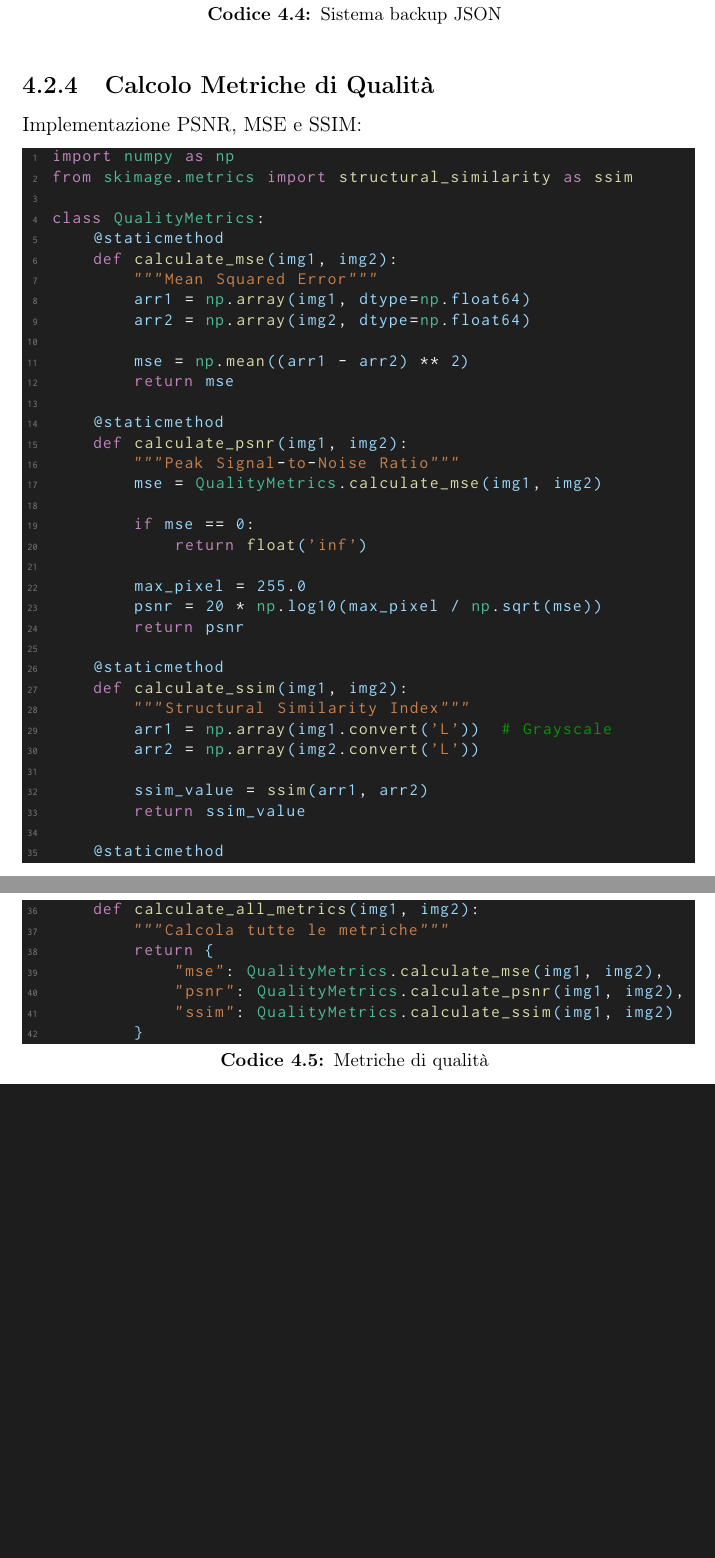
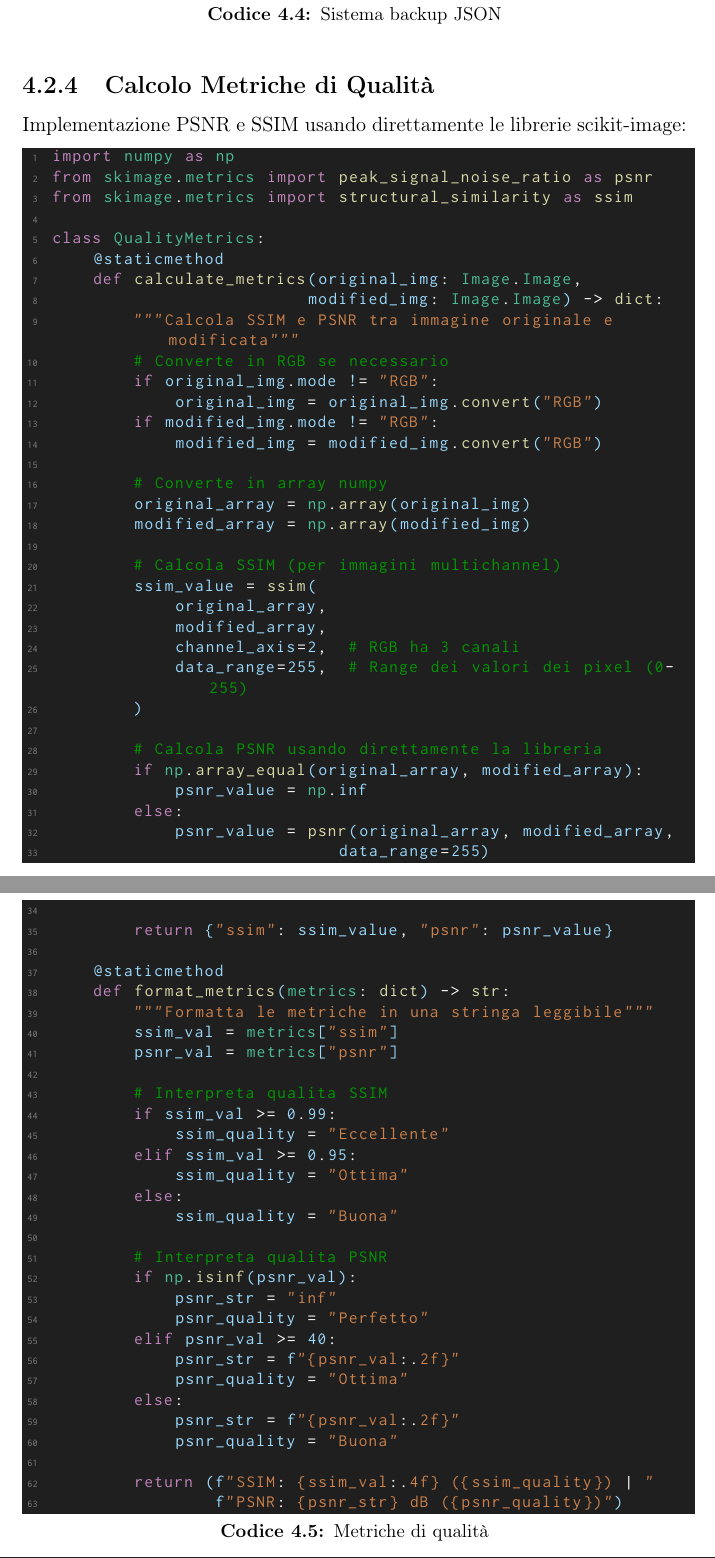
Before and after one commit to GiuseppeBellamacina/Steganography-WebApp, a LaTeX book (docs/latex/relazione.tex, which reads docs/latex/parts/capitolo4_implementazione.tex): two parts of pages 28 and 29 of 47 before the commit and two parts of pages 28 and 29 of 48 after it, joined at a grey line, cut so that both start at the same text, the shorter picture padded with empty space. Compiled offline with pdfLaTeX.

Commit message:
docs: Update quality metrics to remove unused references

```diff
--- a/docs/latex/parts/capitolo4_implementazione.tex
+++ b/docs/latex/parts/capitolo4_implementazione.tex
@@ -137,51 +137,72 @@ class ParameterBackup:
 
 \subsection{Calcolo Metriche di Qualità}
 
-Implementazione PSNR, MSE e SSIM:
+Implementazione PSNR e SSIM usando direttamente le librerie scikit-image:
 
 \begin{lstlisting}[caption={Metriche di qualità}]
 import numpy as np
+from skimage.metrics import peak_signal_noise_ratio as psnr
 from skimage.metrics import structural_similarity as ssim
 
 class QualityMetrics:
     @staticmethod
-    def calculate_mse(img1, img2):
-        """Mean Squared Error"""
-        arr1 = np.array(img1, dtype=np.float64)
-        arr2 = np.array(img2, dtype=np.float64)
+    def calculate_metrics(original_img: Image.Image,
+                         modified_img: Image.Image) -> dict:
+        """Calcola SSIM e PSNR tra immagine originale e modificata"""
+        # Converte in RGB se necessario
+        if original_img.mode != "RGB":
+            original_img = original_img.convert("RGB")
+        if modified_img.mode != "RGB":
+            modified_img = modified_img.convert("RGB")
 
-        mse = np.mean((arr1 - arr2) ** 2)
-        return mse
+        # Converte in array numpy
+        original_array = np.array(original_img)
+        modified_array = np.array(modified_img)
+
+        # Calcola SSIM (per immagini multichannel)
+        ssim_value = ssim(
+            original_array,
+            modified_array,
+            channel_axis=2,  # RGB ha 3 canali
+            data_range=255,  # Range dei valori dei pixel (0-255)
+        )
+
+        # Calcola PSNR usando direttamente la libreria
+        if np.array_equal(original_array, modified_array):
+            psnr_value = np.inf
+        else:
+            psnr_value = psnr(original_array, modified_array,
+                            data_range=255)
+
+        return {"ssim": ssim_value, "psnr": psnr_value}
 
     @staticmethod
-    def calculate_psnr(img1, img2):
-        """Peak Signal-to-Noise Ratio"""
-        mse = QualityMetrics.calculate_mse(img1, img2)
+    def format_metrics(metrics: dict) -> str:
+        """Formatta le metriche in una stringa leggibile"""
+        ssim_val = metrics["ssim"]
+        psnr_val = metrics["psnr"]
 
-        if mse == 0:
-            return float('inf')
+        # Interpreta qualita SSIM
+        if ssim_val >= 0.99:
+            ssim_quality = "Eccellente"
+        elif ssim_val >= 0.95:
+            ssim_quality = "Ottima"
+        else:
+            ssim_quality = "Buona"
 
-        max_pixel = 255.0
-        psnr = 20 * np.log10(max_pixel / np.sqrt(mse))
-        return psnr
+        # Interpreta qualita PSNR
+        if np.isinf(psnr_val):
+            psnr_str = "inf"
+            psnr_quality = "Perfetto"
+        elif psnr_val >= 40:
+            psnr_str = f"{psnr_val:.2f}"
+            psnr_quality = "Ottima"
+        else:
+            psnr_str = f"{psnr_val:.2f}"
+            psnr_quality = "Buona"
 
-    @staticmethod
-    def calculate_ssim(img1, img2):
-        """Structural Similarity Index"""
-        arr1 = np.array(img1.convert('L'))  # Grayscale
-        arr2 = np.array(img2.convert('L'))
-
-        ssim_value = ssim(arr1, arr2)
-        return ssim_value
-
-    @staticmethod
-    def calculate_all_metrics(img1, img2):
-        """Calcola tutte le metriche"""
-        return {
-            "mse": QualityMetrics.calculate_mse(img1, img2),
-            "psnr": QualityMetrics.calculate_psnr(img1, img2),
-            "ssim": QualityMetrics.calculate_ssim(img1, img2)
-        }
+        return (f"SSIM: {ssim_val:.4f} ({ssim_quality}) | "
+                f"PSNR: {psnr_str} dB ({psnr_quality})")
 \end{lstlisting}
 
 \section{Ottimizzazioni Implementate}
--- a/docs/latex/relazione.tex
+++ b/docs/latex/relazione.tex
@@ -51,7 +51,7 @@
     framexbottommargin=4pt,
     showstringspaces=false,
     captionpos=b,
-    morekeywords=[2]{hide_message, get_message, hide_image, get_image, hide_bin_file, get_bin_file, binary_convert, binary_convert_back, set_last_bit, save_backup_data, validate_image_size_for_message, load, convert, calculate_psnr, calculate_ssim, pop, set_color_component, dwt2, flatten, embed_in_pair, get_range_capacity, staticmethod, setup_sidebar, show_data_type_selector, success, error, join, dump, load_backup_data, exists, structural_similarity, ssim, calculate_all_metrics, save_uploaded_file, selectbox, array, mean, calculate_mse, log, get_dwt_coefficients, info, gettempdir, write, getvalue, cleanup_temp_file, remove, markdown, sidebar, button, rerun, columns, show_resized_image, image, show_image_details, expander, create_download_button, download_button, spinner, metric, generate_key, encrypt, encode},
+    morekeywords=[2]{hide_message, get_message, hide_image, get_image, hide_bin_file, get_bin_file, binary_convert, binary_convert_back, set_last_bit, save_backup_data, validate_image_size_for_message, load, convert, calculate_psnr, calculate_ssim, pop, set_color_component, dwt2, flatten, embed_in_pair, get_range_capacity, staticmethod, setup_sidebar, show_data_type_selector, success, error, join, dump, load_backup_data, calculate_metrics, format_metrics, isinf, exists, array_equal, structural_similarity, ssim, peak_signal_noise_ratio, psnr,calculate_all_metrics, save_uploaded_file, selectbox, array, mean, log, get_dwt_coefficients, info, gettempdir, write, getvalue, cleanup_temp_file, remove, markdown, sidebar, button, rerun, columns, show_resized_image, image, show_image_details, expander, create_download_button, download_button, spinner, metric, generate_key, encrypt, encode},
     keywordstyle=[2]\ttfamily\color{functionyellow},
     morekeywords=[3]{Image, MessageSteganography, ImageSteganography, BinarySteganography, QualityMetrics, ParameterValidator, DataType, SteganographyMethod, CompressionMode, int, pywt, src, steganografia, lsb, dwt, pvd, ParameterBackup, AppLayout, Enum, str, st, ValueError, tuple, json, os, pathlib, Path, time, FileNotFoundError, numpy, np, skimage, metrics, tempfile, Exception, cryptography, fernet, Fernet},
     keywordstyle=[3]\ttfamily\color{classgreen},
```
Also changed, not shown: docs/latex/parts/capitolo3_architettura.tex (+1 -1 lines), docs/latex/parts/conclusioni.tex (+1 -2 lines), docs/latex/parts/introduzione.tex (+1 -1 lines), README.md.
